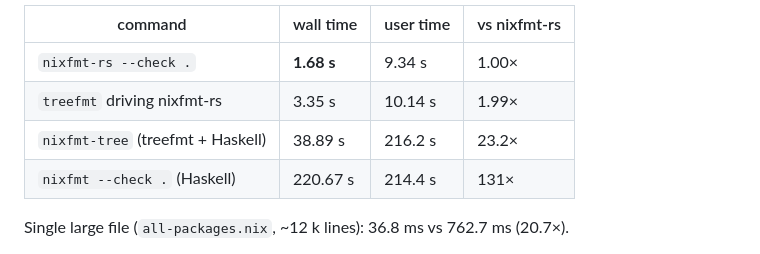
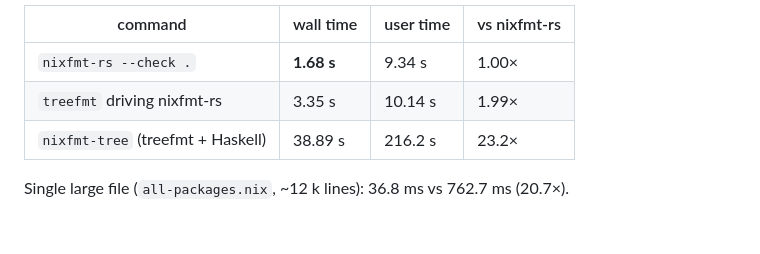
Before and after one commit to Mic92/nixfmt-rs, a Markdown page: README.md, the part around the change. Rendered like a GitHub page; blank space fills up the shorter version.

Commit message:
Remove example of deprecated `nixfmt` usage
Sorry for deleting the biggest number in the benchmark, but I think it's
a bit confusing for this project to compare itself to something that
`nixfmt` really doesn't want people doing.

```diff
--- a/README.md
+++ b/README.md
@@ -245,7 +245,6 @@ so every file is actually processed:
 | `nixfmt-rs --check .`             | **1.68 s** | 9.34 s    | 1.00×        |
 | `treefmt` driving nixfmt-rs       | 3.35 s     | 10.14 s   | 1.99×        |
 | `nixfmt-tree` (treefmt + Haskell) | 38.89 s    | 216.2 s   | 23.2×        |
-| `nixfmt --check .` (Haskell)      | 220.67 s   | 214.4 s   | 131×         |
 
 Single large file (`all-packages.nix`, ~12 k lines): 36.8 ms vs 762.7 ms
 (20.7×).
```
